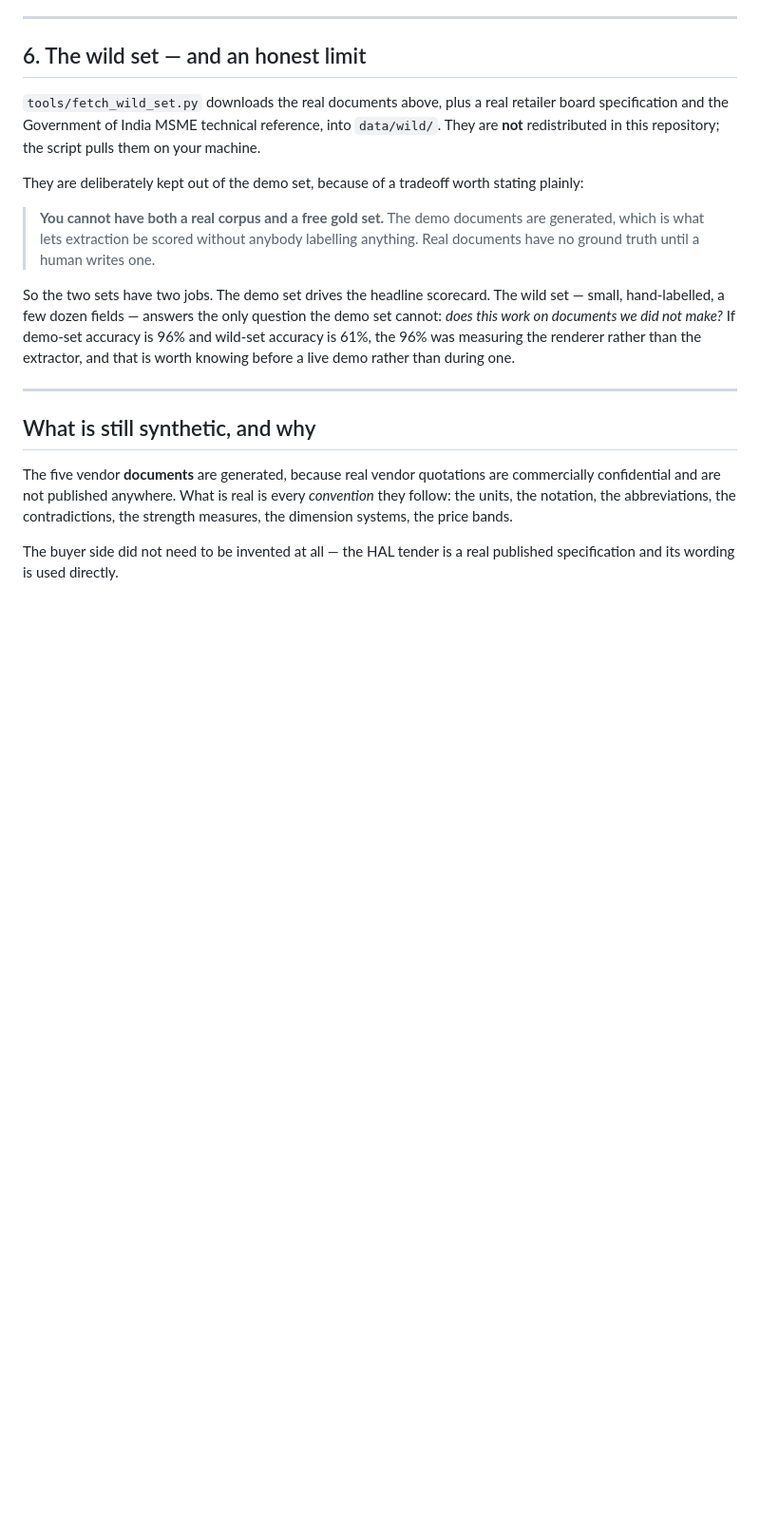
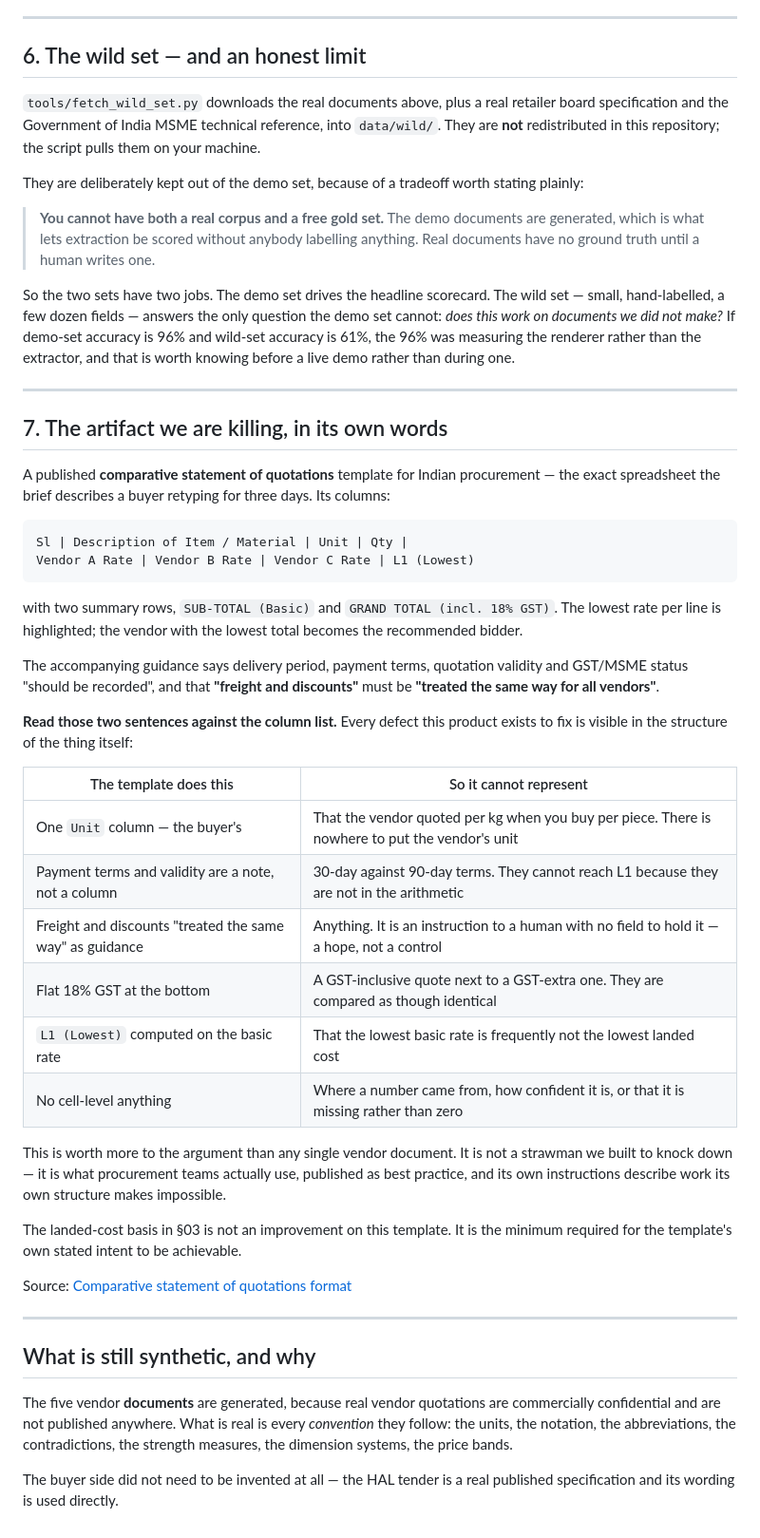
Before and after one commit to vaidant137-collab/killspreadsheet, a Markdown page: data/SOURCES.md, the part around the change. Shown at 95% size. GitHub-like rendering; blank space fills up the shorter version.

```diff
--- a/data/SOURCES.md
+++ b/data/SOURCES.md
@@ -207,6 +207,47 @@ rather than during one.
 
 ---
 
+## 7. The artifact we are killing, in its own words
+
+A published **comparative statement of quotations** template for Indian
+procurement — the exact spreadsheet the brief describes a buyer retyping for
+three days. Its columns:
+
+    Sl | Description of Item / Material | Unit | Qty |
+    Vendor A Rate | Vendor B Rate | Vendor C Rate | L1 (Lowest)
+
+with two summary rows, `SUB-TOTAL (Basic)` and
+`GRAND TOTAL (incl. 18% GST)`. The lowest rate per line is highlighted; the
+vendor with the lowest total becomes the recommended bidder.
+
+The accompanying guidance says delivery period, payment terms, quotation
+validity and GST/MSME status "should be recorded", and that **"freight and
+discounts"** must be **"treated the same way for all vendors"**.
+
+**Read those two sentences against the column list.** Every defect this product
+exists to fix is visible in the structure of the thing itself:
+
+| The template does this | So it cannot represent |
+|---|---|
+| One `Unit` column — the buyer's | That the vendor quoted per kg when you buy per piece. There is nowhere to put the vendor's unit |
+| Payment terms and validity are a note, not a column | 30-day against 90-day terms. They cannot reach L1 because they are not in the arithmetic |
+| Freight and discounts "treated the same way" as guidance | Anything. It is an instruction to a human with no field to hold it — a hope, not a control |
+| Flat 18% GST at the bottom | A GST-inclusive quote next to a GST-extra one. They are compared as though identical |
+| `L1 (Lowest)` computed on the basic rate | That the lowest basic rate is frequently not the lowest landed cost |
+| No cell-level anything | Where a number came from, how confident it is, or that it is missing rather than zero |
+
+This is worth more to the argument than any single vendor document. It is not a
+strawman we built to knock down — it is what procurement teams actually use,
+published as best practice, and its own instructions describe work its own
+structure makes impossible.
+
+The landed-cost basis in §03 is not an improvement on this template. It is the
+minimum required for the template's own stated intent to be achievable.
+
+Source: [Comparative statement of quotations format](https://constructionsupply.ai/comparative-statement-format)
+
+---
+
 ## What is still synthetic, and why
 
 The five vendor **documents** are generated, because real vendor quotations are
```
Also changed, not shown: data/wild/IMAGES.md (+55 -68 lines).
